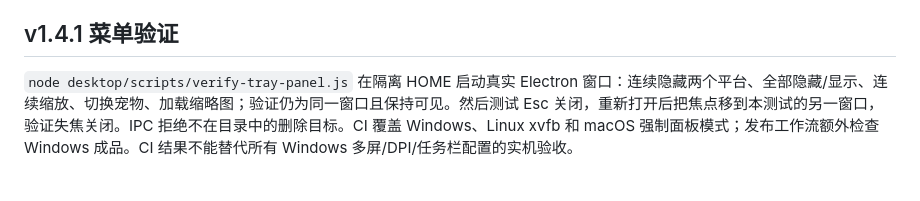
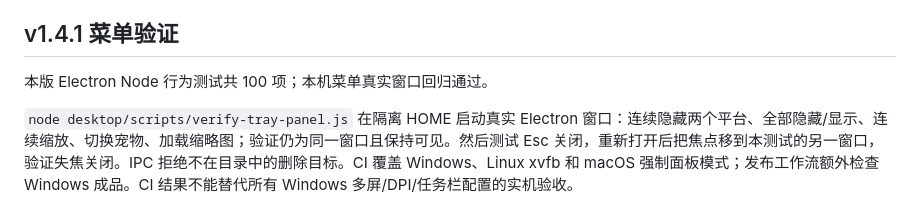
Before and after one commit to haverainlilili/all-pet, a Markdown page: docs/平台行为验收.md, the part around the change. Rendered like a GitHub page; blank space fills up the shorter version.

```diff
--- a/docs/平台行为验收.md
+++ b/docs/平台行为验收.md
@@ -39,6 +39,8 @@
 
 ## v1.4.1 菜单验证
 
+本版 Electron Node 行为测试共 100 项；本机菜单真实窗口回归通过。
+
 `node desktop/scripts/verify-tray-panel.js` 在隔离 HOME 启动真实 Electron 窗口：连续隐藏两个平台、全部隐藏/显示、连续缩放、切换宠物、加载缩略图；验证仍为同一窗口且保持可见。然后测试 Esc 关闭，重新打开后把焦点移到本测试的另一窗口，验证失焦关闭。IPC 拒绝不在目录中的删除目标。CI 覆盖 Windows、Linux xvfb 和 macOS 强制面板模式；发布工作流额外检查 Windows 成品。CI 结果不能替代所有 Windows 多屏/DPI/任务栏配置的实机验收。
 
 ## v1.4.0 验证记录
```
Also changed, not shown: docs/功能设计说明.md (+1 -1 lines).
